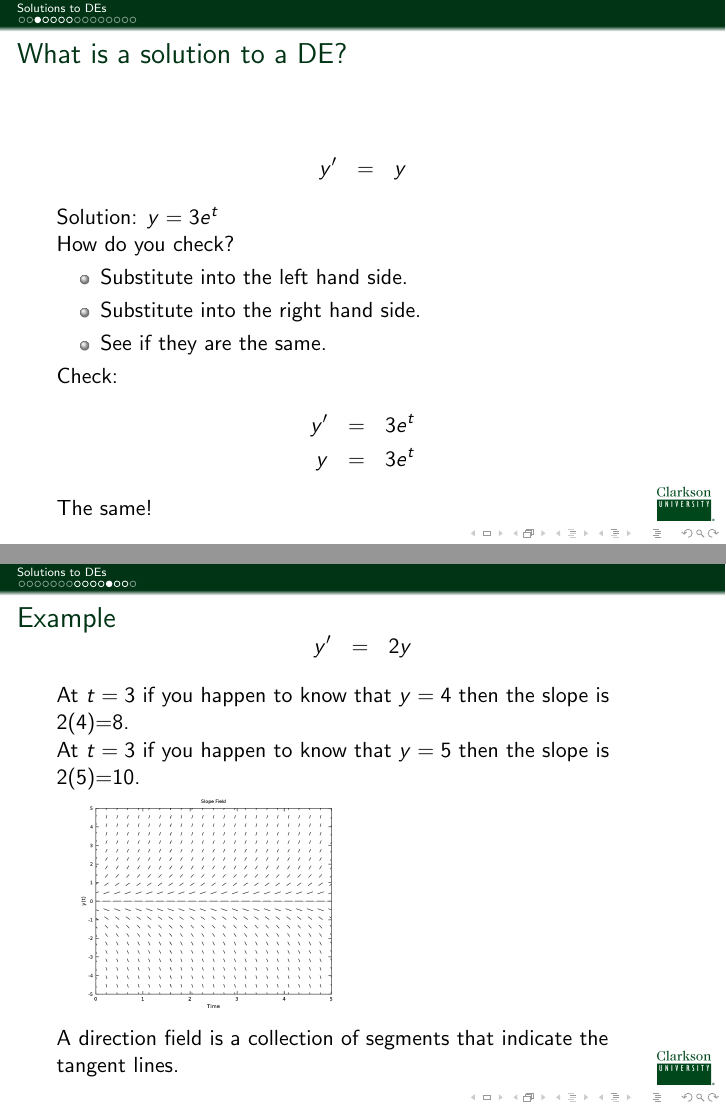
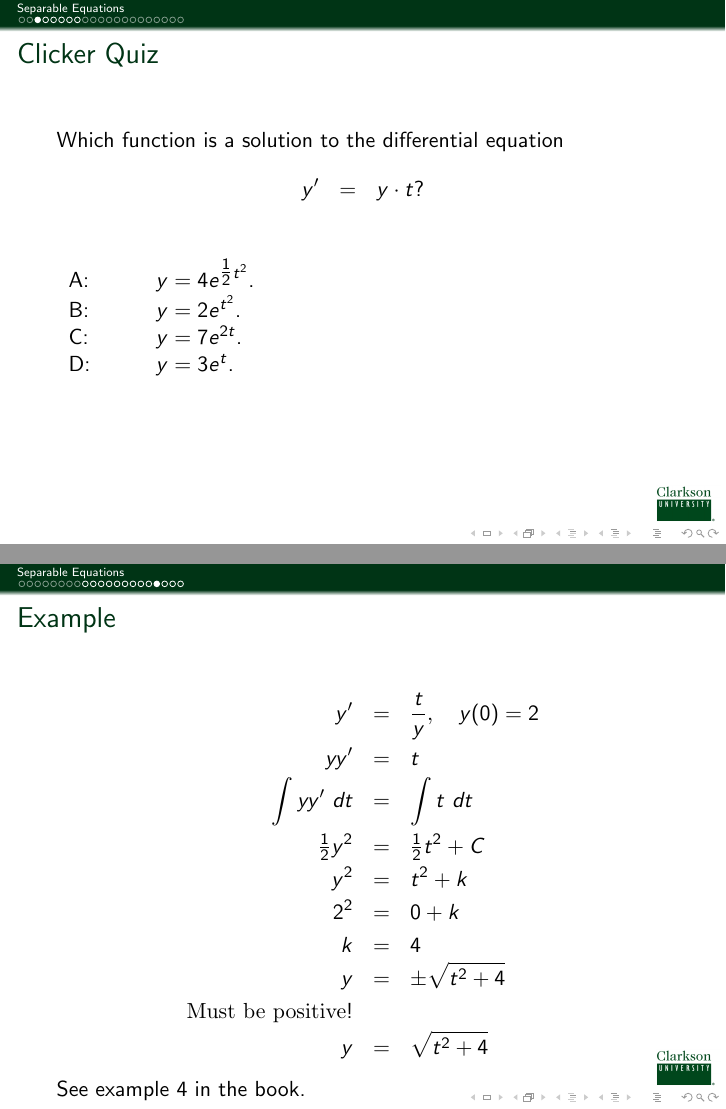
Before and after one commit to KellyBlack/ODE-Recitation-Activities, LaTeX slides (notes/DifferentialEquations.tex): pages 6 and 22 of 26 before the commit and pages 3 and 46 of 62 after it, joined at a grey line. Compiled offline with pdfLaTeX.

```diff
--- a/notes/DifferentialEquations.tex
+++ b/notes/DifferentialEquations.tex
@@ -1,7 +1,9 @@
-\documentclass{beamer}   % [handout]
+\documentclass{beamer}   % {article} [handout]
 \usepackage{etoolbox}
 %\setbeameroption{show notes}
-\mode<presentation>{}
+%\usepackage{beamerarticle}
+\usepackage{graphicx}
+%\mode<handout>{Differential Equations Notes}
 
 
 
@@ -35,8 +37,8 @@
 \newcommand{\rp}{\right)}
 
 
-\includeonlylecture{Solutions-to-DEs}
-\includeonly{week1-Day2}
+\includeonlylecture{Separable-Equations}
+\includeonly{week1-Day3}
 %test
 
 \newtoggle{clicker}
```
Also changed, not shown: notes/week1-Day2.tex (+1 -0 lines), notes/week1-Day3.tex (+4 -6 lines).
